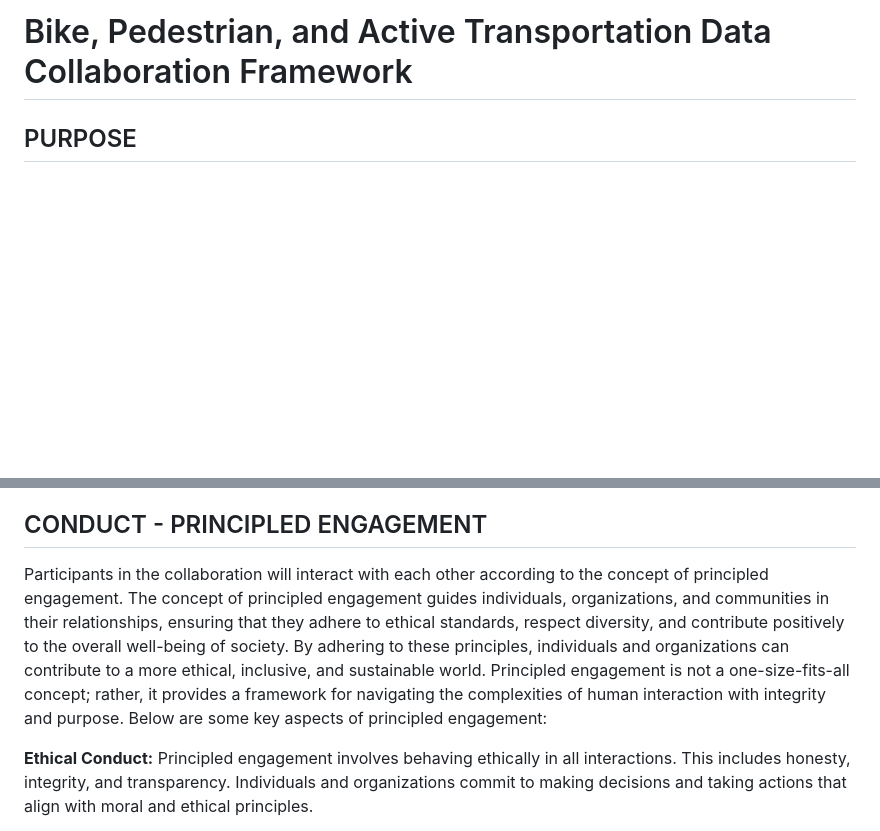
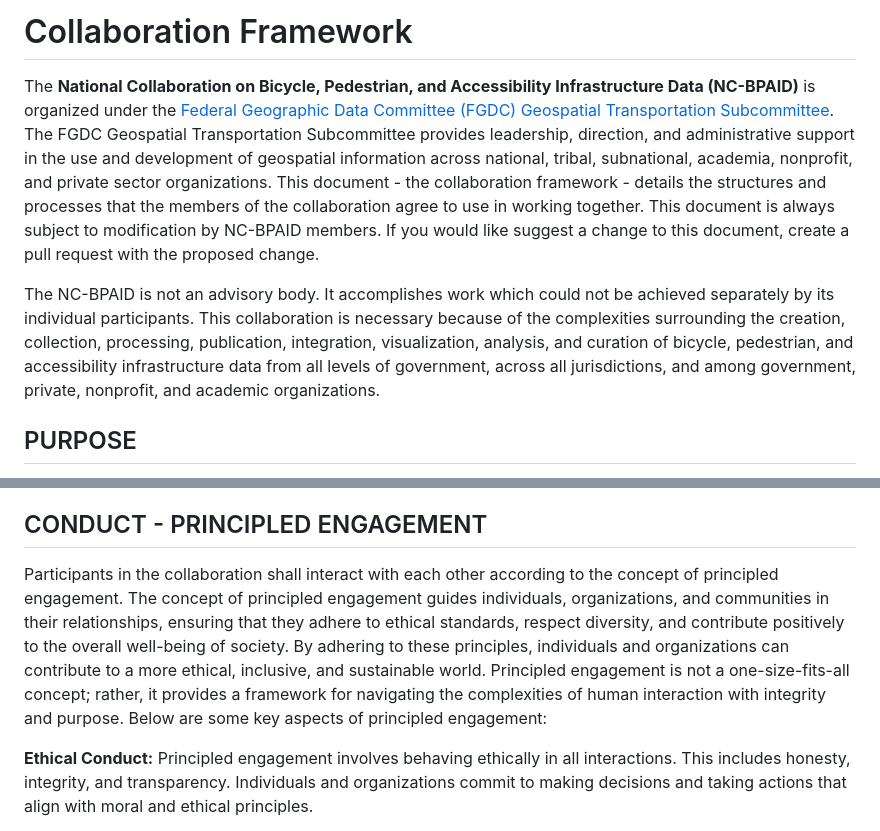
Before and after one commit to dotbts/BPA, a Markdown page: documents/drafts/CollaborationFramework.md, 2 parts joined by grey strips. GitHub-like rendering; blank space fills up the shorter version.

```diff
--- a/documents/drafts/CollaborationFramework.md
+++ b/documents/drafts/CollaborationFramework.md
@@ -1,3 +1,6 @@
-# Bike, Pedestrian, and Active Transportation Data Collaboration Framework
+# Collaboration Framework
+The __National Collaboration on Bicycle, Pedestrian, and Accessibility Infrastructure Data (NC-BPAID)__ is organized under the [Federal Geographic Data Committee (FGDC)](https://www.fgdc.gov/) [Geospatial Transportation Subcommittee](https://www.fgdc.gov/organization/working-groups-subcommittees/tsc/index_html). The FGDC Geospatial Transportation Subcommittee provides leadership, direction, and administrative support in the use and development of geospatial information across national, tribal, subnational, academia, nonprofit, and private sector organizations. This document - the collaboration framework - details the structures and processes that the members of the collaboration agree to use in working together. This document is always subject to modification by NC-BPAID members. If you would like suggest a change to this document, create a pull request with the proposed change.
+
+The NC-BPAID is not an advisory body. It accomplishes work which could not be achieved separately by its individual participants. This collaboration is necessary because of the complexities surrounding the creation, collection, processing, publication, integration, visualization, analysis, and curation of bicycle, pedestrian, and accessibility infrastructure data from all levels of government, across all jurisdictions, and among government, private, nonprofit, and academic organizations.
 
 ## PURPOSE
@@ -61,6 +82,6 @@ The BPAID will employ the tools and mediums best suited to meet its responsibili
 
 ## CONDUCT - PRINCIPLED ENGAGEMENT
-Participants in the collaboration will interact with each other according to the concept of principled engagement. The concept of principled engagement guides individuals, organizations, and communities in their relationships, ensuring that they adhere to ethical standards, respect diversity, and contribute positively to the overall well-being of society. By adhering to these principles, individuals and organizations can contribute to a more ethical, inclusive, and sustainable world. Principled engagement is not a one-size-fits-all concept; rather, it provides a framework for navigating the complexities of human interaction with integrity and purpose. Below are some key aspects of principled engagement:
+Participants in the collaboration shall interact with each other according to the concept of principled engagement. The concept of principled engagement guides individuals, organizations, and communities in their relationships, ensuring that they adhere to ethical standards, respect diversity, and contribute positively to the overall well-being of society. By adhering to these principles, individuals and organizations can contribute to a more ethical, inclusive, and sustainable world. Principled engagement is not a one-size-fits-all concept; rather, it provides a framework for navigating the complexities of human interaction with integrity and purpose. Below are some key aspects of principled engagement:
 
 **Ethical Conduct:** Principled engagement involves behaving ethically in all interactions. This includes honesty, integrity, and transparency. Individuals and organizations commit to making decisions and taking actions that align with moral and ethical principles.
 
```
Also changed, not shown: other parts of documents/drafts/CollaborationFramework.md (+57 -68 lines).
